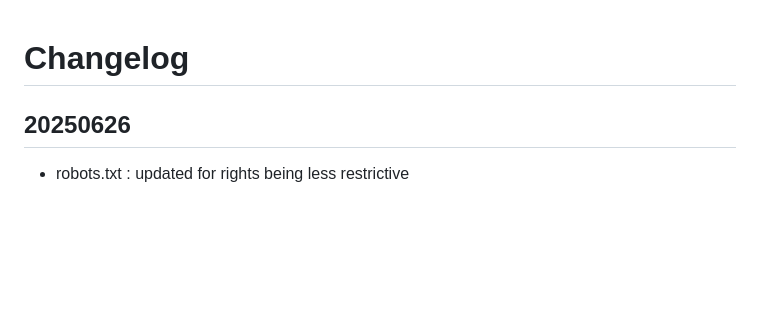
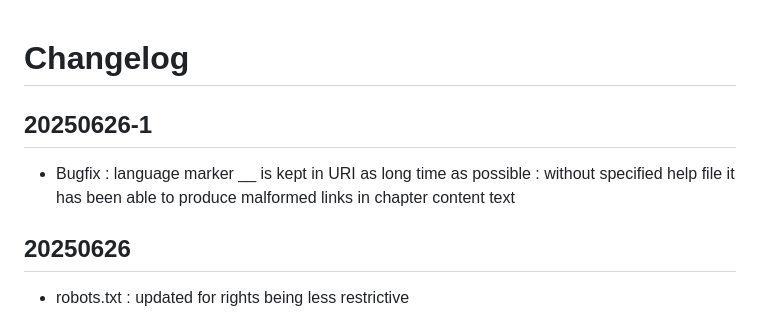
Before and after one commit to HelpViewer/HelpViewer, a Markdown page: CHANGELOG.md, the part around the change. Drawn GitHub-style; blank space fills up the shorter version.

```diff
--- a/CHANGELOG.md
+++ b/CHANGELOG.md
@@ -1,4 +1,7 @@
 # Changelog
+
+## 20250626-1
+- Bugfix : language marker __ is kept in URI as long time as possible : without specified help file it has been able to produce malformed links in chapter content text
 
 ## 20250626
 - robots.txt : updated for rights being less restrictive
```
